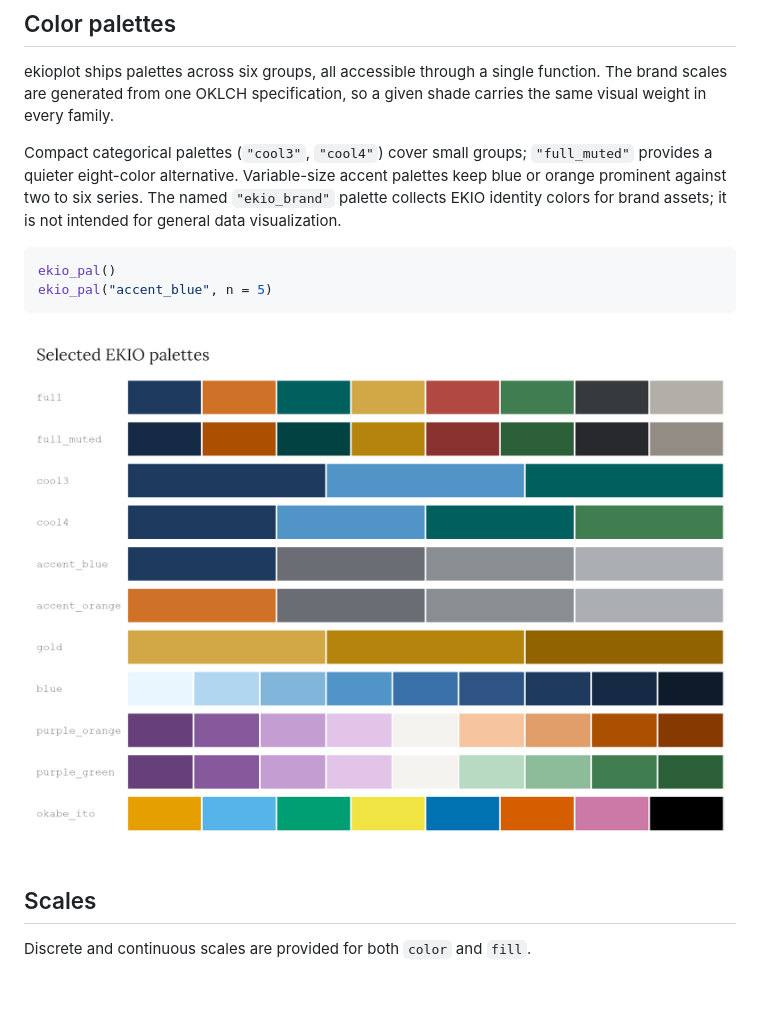
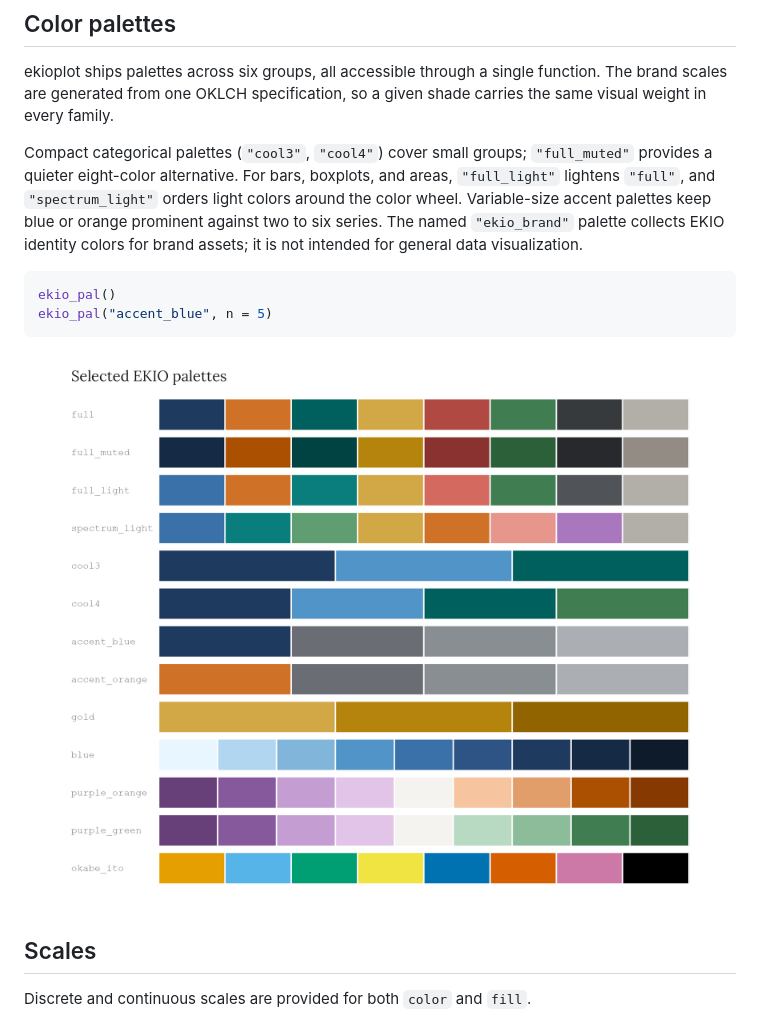
Before and after one commit to viniciusoike/ekioplot, a Markdown page: README.md, the part around the change. GitHub-like rendering; pictures changed too: man/figures/README-palettes.png; blank space fills up the shorter version.

Commit message:
feat(palettes): add full_light and spectrum_light
`full` reads too dark in bars, boxplots and stacked areas. `full_light`
lifts its dark members and keeps its hue order; `spectrum_light` walks
the color wheel from blue to purple for ordered categories and a calmer
look. Both are built from existing scale tokens.

Co-Authored-By: Claude Opus 5.5 (1M context) <noreply@anthropic.com>

````diff
--- a/README.md
+++ b/README.md
@@ -85,10 +85,13 @@ specification, so a given shade carries the same visual weight in every
 family.
 
 Compact categorical palettes (`"cool3"`, `"cool4"`) cover small groups;
-`"full_muted"` provides a quieter eight-color alternative. Variable-size
-accent palettes keep blue or orange prominent against two to six series.
-The named `"ekio_brand"` palette collects EKIO identity colors for brand
-assets; it is not intended for general data visualization.
+`"full_muted"` provides a quieter eight-color alternative. For bars,
+boxplots, and areas, `"full_light"` lightens `"full"`, and
+`"spectrum_light"` orders light colors around the color wheel.
+Variable-size accent palettes keep blue or orange prominent against two
+to six series. The named `"ekio_brand"` palette collects EKIO identity
+colors for brand assets; it is not intended for general data
+visualization.
 
 ``` r
 ekio_pal()
````
Also changed, not shown: NEWS.md (+5 -0 lines), 8 other files.
